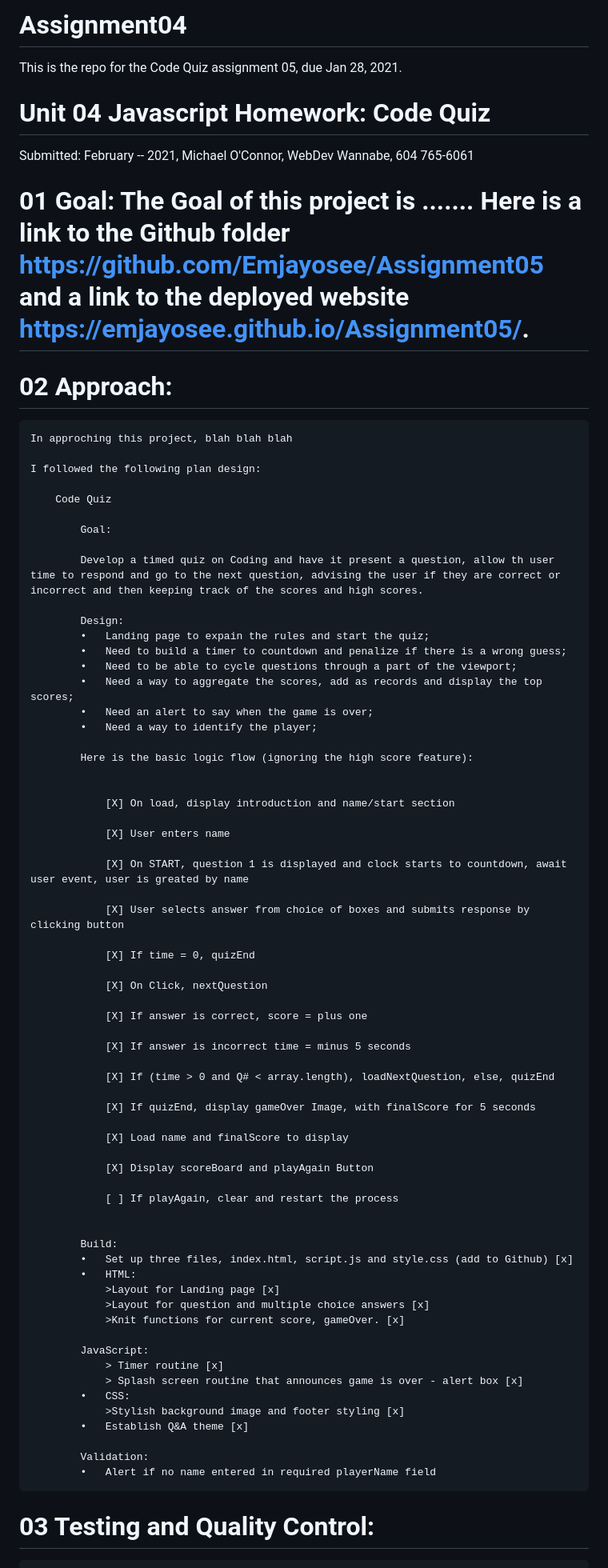
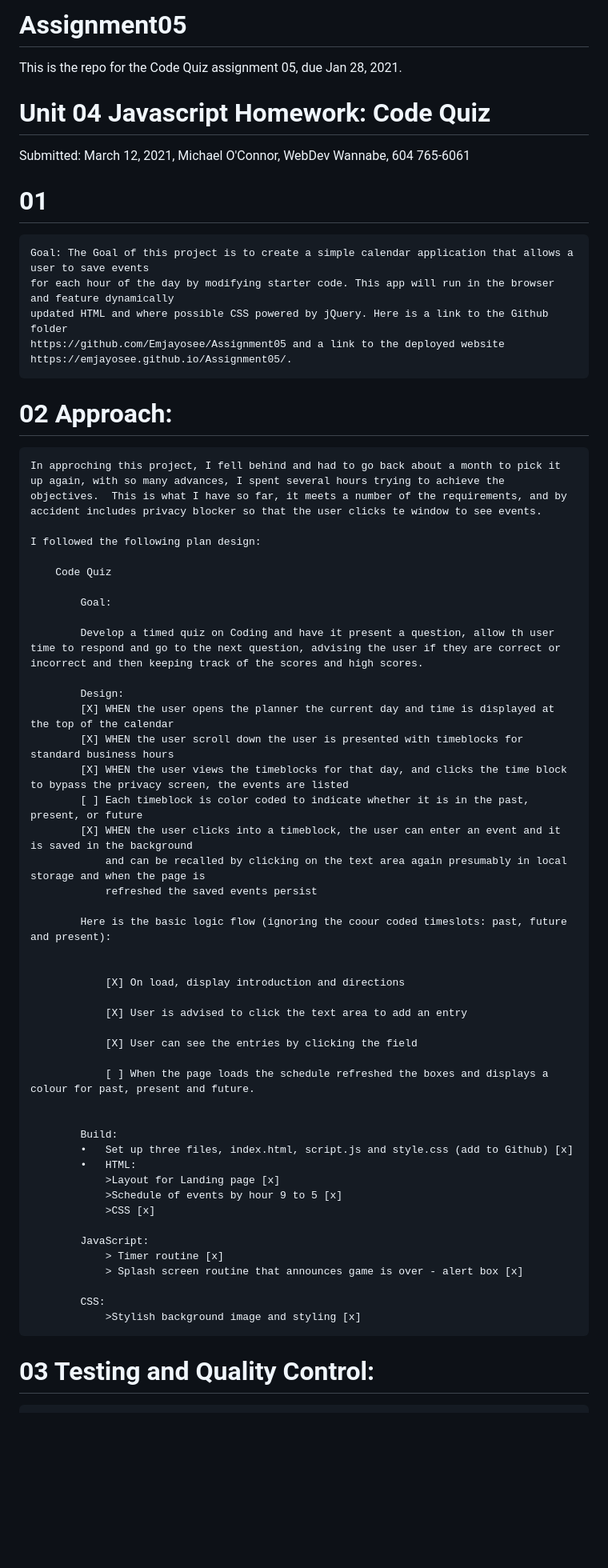
Before and after one commit to Emjayosee/5_Day_Planner, a Markdown page: README.md, the part around the change printed below. Shown: that part at 80% size. GitHub-like rendering; blank space fills up the shorter version.

```diff
--- a/README.md
+++ b/README.md
@@ -1,16 +1,21 @@
-# Assignment04
+# Assignment05
 This is the repo for the Code Quiz assignment 05, due Jan 28, 2021.
 
 
 # Unit 04 Javascript Homework: Code Quiz
 
-Submitted: February -- 2021, Michael O'Connor, WebDev Wannabe, 604 765-6061
+Submitted: March 12, 2021, Michael O'Connor, WebDev Wannabe, 604 765-6061
 
-# 01 Goal: The Goal of this project is .......  Here is a link to the Github folder https://github.com/Emjayosee/Assignment05 and a link to the deployed website https://emjayosee.github.io/Assignment05/.
+# 01
+
+    Goal: The Goal of this project is to create a simple calendar application that allows a user to save events
+    for each hour of the day by modifying starter code. This app will run in the browser and feature dynamically
+    updated HTML and where possible CSS powered by jQuery. Here is a link to the Github folder
+    https://github.com/Emjayosee/Assignment05 and a link to the deployed website https://emjayosee.github.io/Assignment05/.
 
 # 02 Approach:
 
-    In approching this project, blah blah blah
+    In approching this project, I fell behind and had to go back about a month to pick it up again, with so many advances, I spent several hours trying to achieve the objectives.  This is what I have so far, it meets a number of the requirements, and by accident includes privacy blocker so that the user clicks te window to see events.
 
     I followed the following plan design:
 
@@ -21,59 +26,40 @@ Submitted: February -- 2021, Michael O'Connor, WebDev Wannabe, 604 765-6061
             Develop a timed quiz on Coding and have it present a question, allow th user time to respond and go to the next question, advising the user if they are correct or incorrect and then keeping track of the scores and high scores.
 
             Design:
-            •	Landing page to expain the rules and start the quiz;
-            •	Need to build a timer to countdown and penalize if there is a wrong guess;
-            •	Need to be able to cycle questions through a part of the viewport;
-            •	Need a way to aggregate the scores, add as records and display the top scores;
-            •	Need an alert to say when the game is over;
-            •	Need a way to identify the player;
+            [X]	WHEN the user opens the planner the current day and time is displayed at the top of the calendar
+            [X]	WHEN the user scroll down the user is presented with timeblocks for standard business hours
+            [X] WHEN the user views the timeblocks for that day, and clicks the time block to bypass the privacy screen, the events are listed
+            [ ] Each timeblock is color coded to indicate whether it is in the past, present, or future
+            [X] WHEN the user clicks into a timeblock, the user can enter an event and it is saved in the background
+                and can be recalled by clicking on the text area again presumably in local storage and when the page is
+                refreshed the saved events persist
 
-            Here is the basic logic flow (ignoring the high score feature):
+            Here is the basic logic flow (ignoring the coour coded timeslots: past, future and present):
 
 
-                [X] On load, display introduction and name/start section
+                [X] On load, display introduction and directions
 
-                [X] User enters name
+                [X] User is advised to click the text area to add an entry
 
-                [X] On START, question 1 is displayed and clock starts to countdown, await user event, user is greated by name
+                [X] User can see the entries by clicking the field
 
-                [X] User selects answer from choice of boxes and submits response by clicking button
-
-                [X] If time = 0, quizEnd
-
-                [X] On Click, nextQuestion
-
-                [X] If answer is correct, score = plus one
-
-                [X] If answer is incorrect time = minus 5 seconds
-
-                [X] If (time > 0 and Q# < array.length), loadNextQuestion, else, quizEnd
-
-                [X] If quizEnd, display gameOver Image, with finalScore for 5 seconds
-
-                [X] Load name and finalScore to display
-
-                [X] Display scoreBoard and playAgain Button
-
-                [ ] If playAgain, clear and restart the process
+                [ ] When the page loads the schedule refreshed the boxes and displays a colour for past, present and future.
 
 
             Build:
             •	Set up three files, index.html, script.js and style.css (add to Github) [x]
             •	HTML:
                 >Layout for Landing page [x]
-                >Layout for question and multiple choice answers [x]
-                >Knit functions for current score, gameOver. [x]
+                >Schedule of events by hour 9 to 5 [x]
+                >CSS [x]
 
             JavaScript:
                 > Timer routine [x]
                 > Splash screen routine that announces game is over - alert box [x]
-            •	CSS:
-                >Stylish background image and footer styling [x]
-            •   Establish Q&A theme [x]
 
-            Validation:
-            •	Alert if no name entered in required playerName field
+            CSS:
+                >Stylish background image and styling [x]
+
 
 
 # 03 Testing and Quality Control:
```
Also changed, not shown: other parts of README.md (+9 -10 lines), Assets/Images/Afternoon.png (added), Assets/Images/Morning.png (added), Assets/Required.md (renamed from Assets/README.md), 3 other files.
